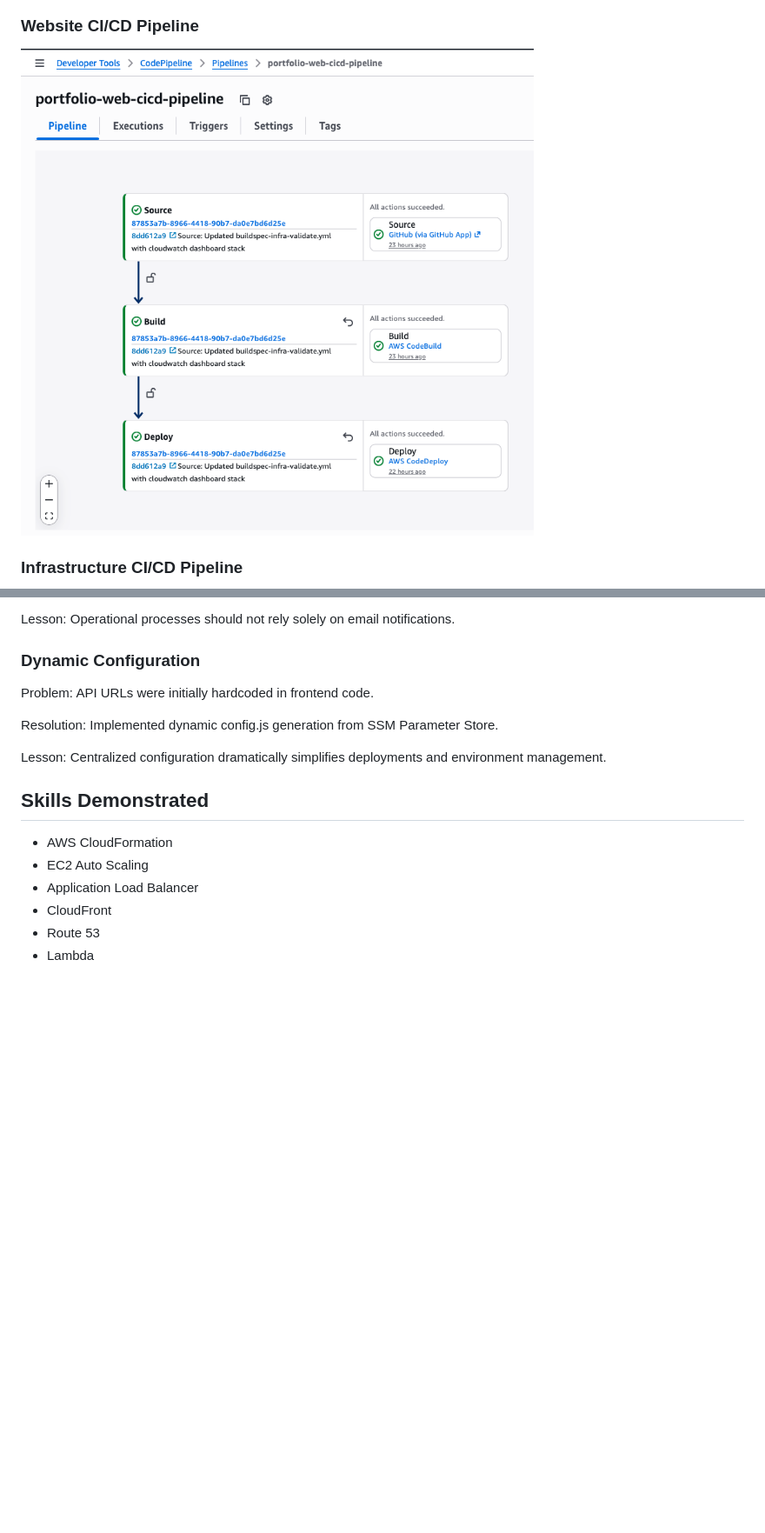
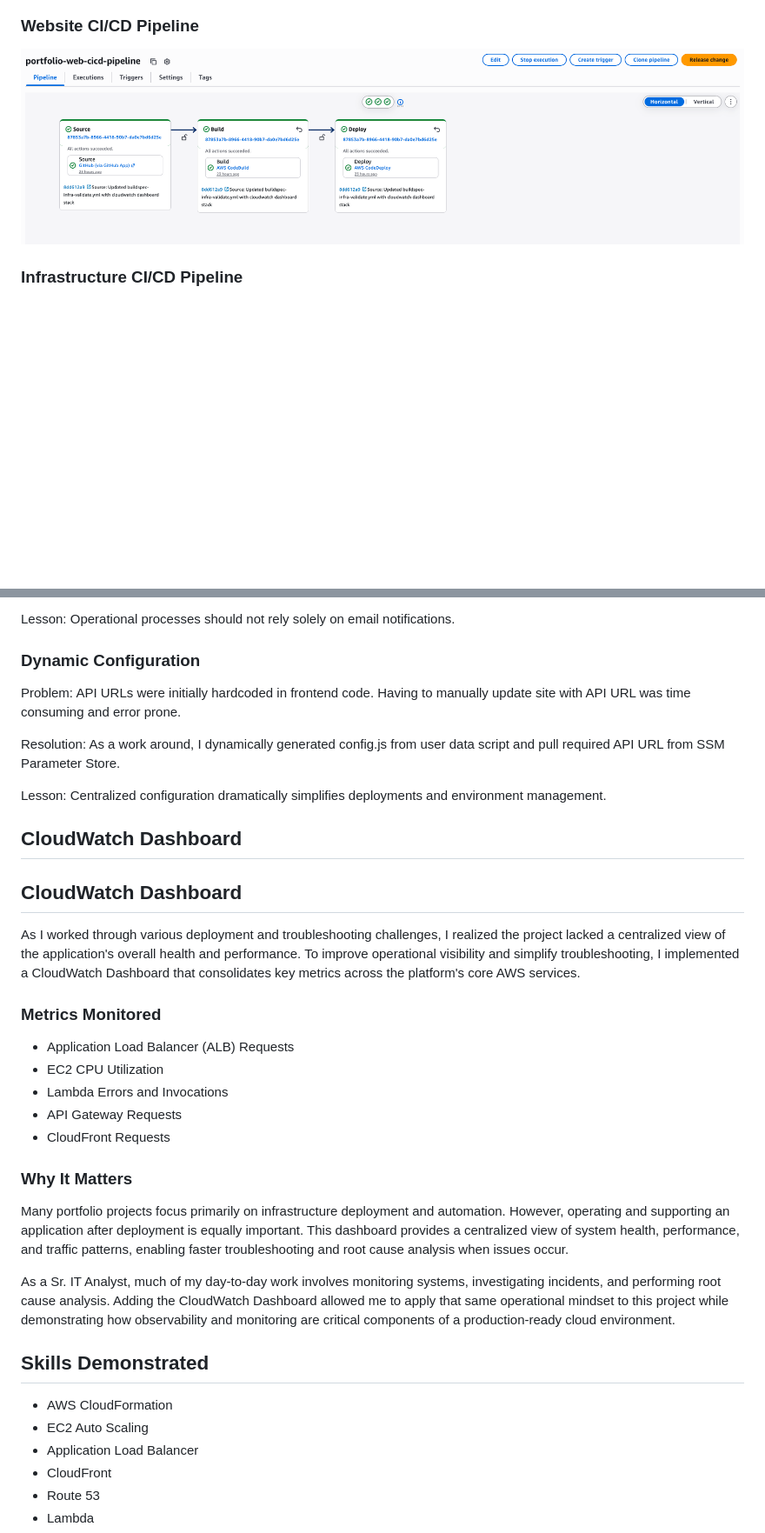
Before and after one commit to kj21709/aws-serverless-portfolio-platform, a Markdown page: README.md, 2 parts joined by grey strips. Shown: that part at 87% size. Rendered like a GitHub page; pictures changed too: images/website-pipeline.png; blank space fills up the shorter version.

```diff
--- a/README.md
+++ b/README.md
@@ -172,13 +162,34 @@ Operational processes should not rely solely on email notifications.
 ### Dynamic Configuration
 
 Problem:
-API URLs were initially hardcoded in frontend code.
+API URLs were initially hardcoded in frontend code. Having to manually update site with API URL was time consuming and error prone.
 
 Resolution:
-Implemented dynamic config.js generation from SSM Parameter Store.
+As a work around, I dynamically generated config.js from user data script and pull required API URL from SSM Parameter Store.
 
 Lesson:
 Centralized configuration dramatically simplifies deployments and environment management.
+
+## CloudWatch Dashboard
+
+## CloudWatch Dashboard
+
+As I worked through various deployment and troubleshooting challenges, I realized the project lacked a centralized view of the application's overall health and performance. To improve operational visibility and simplify troubleshooting, I implemented a CloudWatch Dashboard that consolidates key metrics across the platform's core AWS services.
+
+### Metrics Monitored
+
+* Application Load Balancer (ALB) Requests
+* EC2 CPU Utilization
+* Lambda Errors and Invocations
+* API Gateway Requests
+* CloudFront Requests
+
+### Why It Matters
+
+Many portfolio projects focus primarily on infrastructure deployment and automation. However, operating and supporting an application after deployment is equally important. This dashboard provides a centralized view of system health, performance, and traffic patterns, enabling faster troubleshooting and root cause analysis when issues occur.
+
+As a Sr. IT Analyst, much of my day-to-day work involves monitoring systems, investigating incidents, and performing root cause analysis. Adding the CloudWatch Dashboard allowed me to apply that same operational mindset to this project while demonstrating how observability and monitoring are critical components of a production-ready cloud environment.
+
 
 ## Skills Demonstrated
 
```
Also changed, not shown: other parts of README.md (+17 -18 lines), 2 other files.
